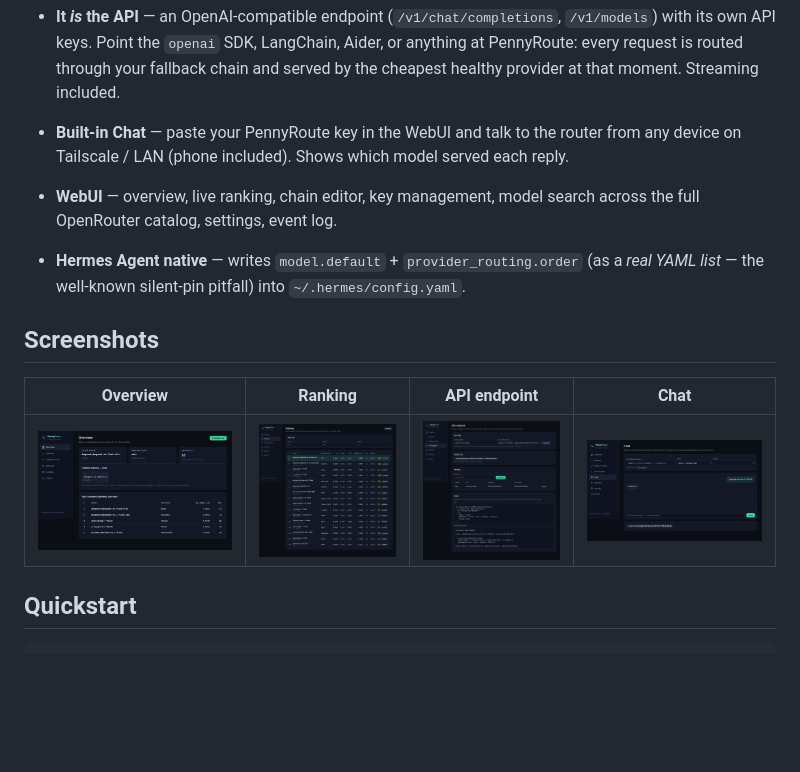
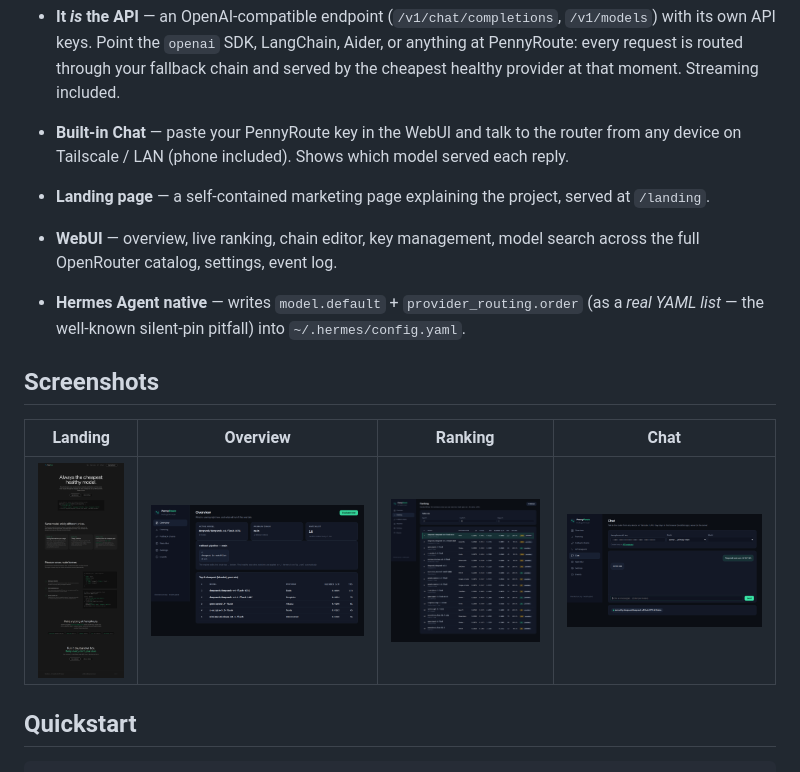
Before and after one commit to Bohsauro/pennyroute, a Markdown page: README.md, the part around the change. GitHub-like rendering; pictures changed too: assets/screenshot-landing.png (added); blank space fills up the shorter version.

```diff
--- a/README.md
+++ b/README.md
@@ -37,14 +37,15 @@ PennyRoute measures, ranks, and switches — automatically.
 - **Auto-routing** — a background engine re-evaluates the primary chain every N minutes. If the best healthy choice changes, PennyRoute rewrites its config and restarts the gateway. Zero tokens burned (no benchmark calls — pricing comes from OpenRouter's live endpoint stats).
 - **It *is* the API** — an OpenAI-compatible endpoint (`/v1/chat/completions`, `/v1/models`) with its own API keys. Point the `openai` SDK, LangChain, Aider, or anything at PennyRoute: every request is routed through your fallback chain and served by the cheapest healthy provider at that moment. Streaming included.
 - **Built-in Chat** — paste your PennyRoute key in the WebUI and talk to the router from any device on Tailscale / LAN (phone included). Shows which model served each reply.
+- **Landing page** — a self-contained marketing page explaining the project, served at `/landing`.
 - **WebUI** — overview, live ranking, chain editor, key management, model search across the full OpenRouter catalog, settings, event log.
 - **Hermes Agent native** — writes `model.default` + `provider_routing.order` (as a *real YAML list* — the well-known silent-pin pitfall) into `~/.hermes/config.yaml`.
 
 ## Screenshots
 
-| Overview | Ranking | API endpoint | Chat |
+| Landing | Overview | Ranking | Chat |
 |---|---|---|---|
-| ![Overview](assets/screenshot-overview.png) | ![Ranking](assets/screenshot-ranking.png) | ![API](assets/screenshot-api.png) | ![Chat](assets/screenshot-chat.png) |
+| ![Landing](assets/screenshot-landing.png) | ![Overview](assets/screenshot-overview.png) | ![Ranking](assets/screenshot-ranking.png) | ![Chat](assets/screenshot-chat.png) |
 
 ## Quickstart
 
```
Also changed, not shown: 5 other files.
